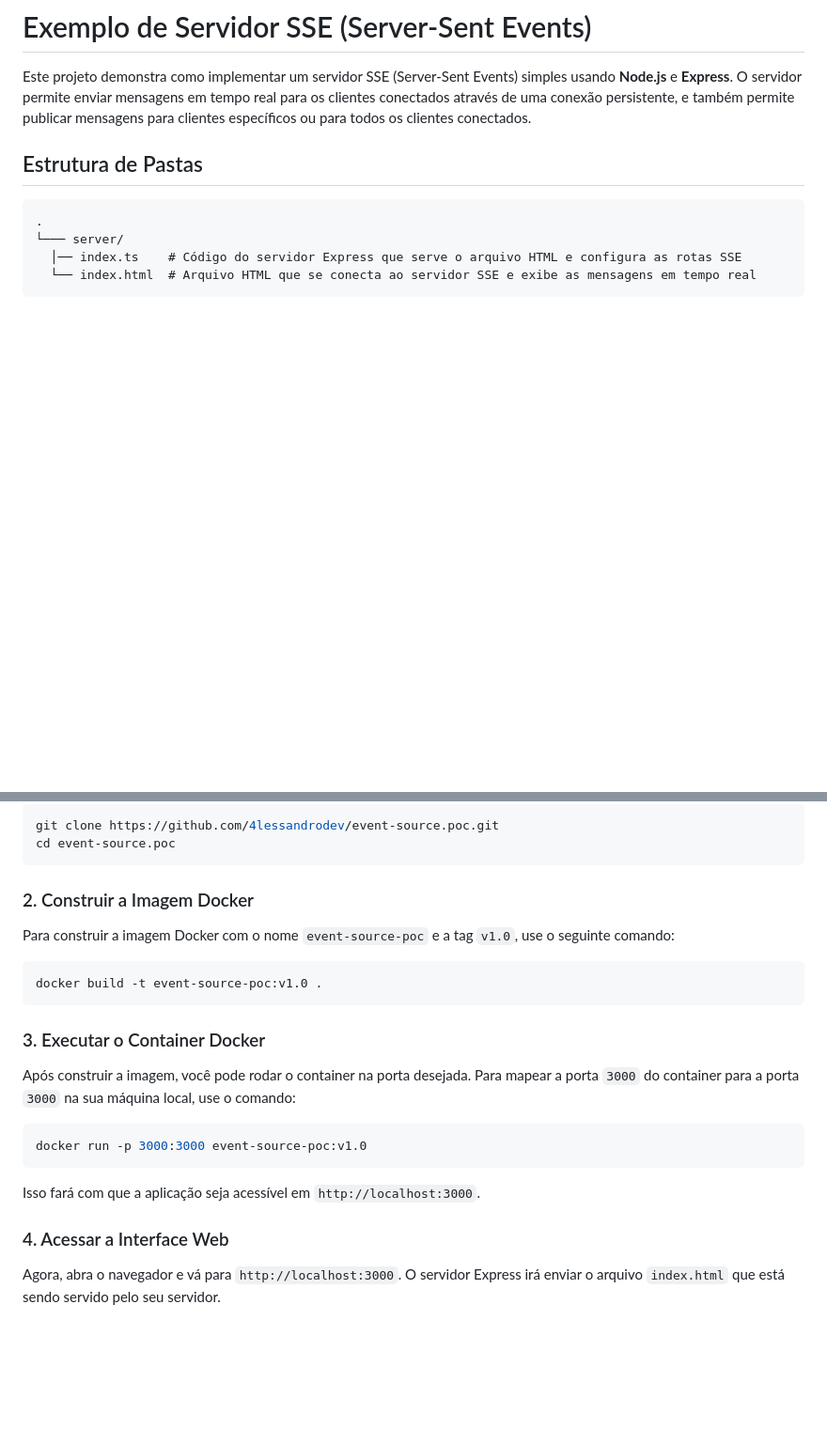
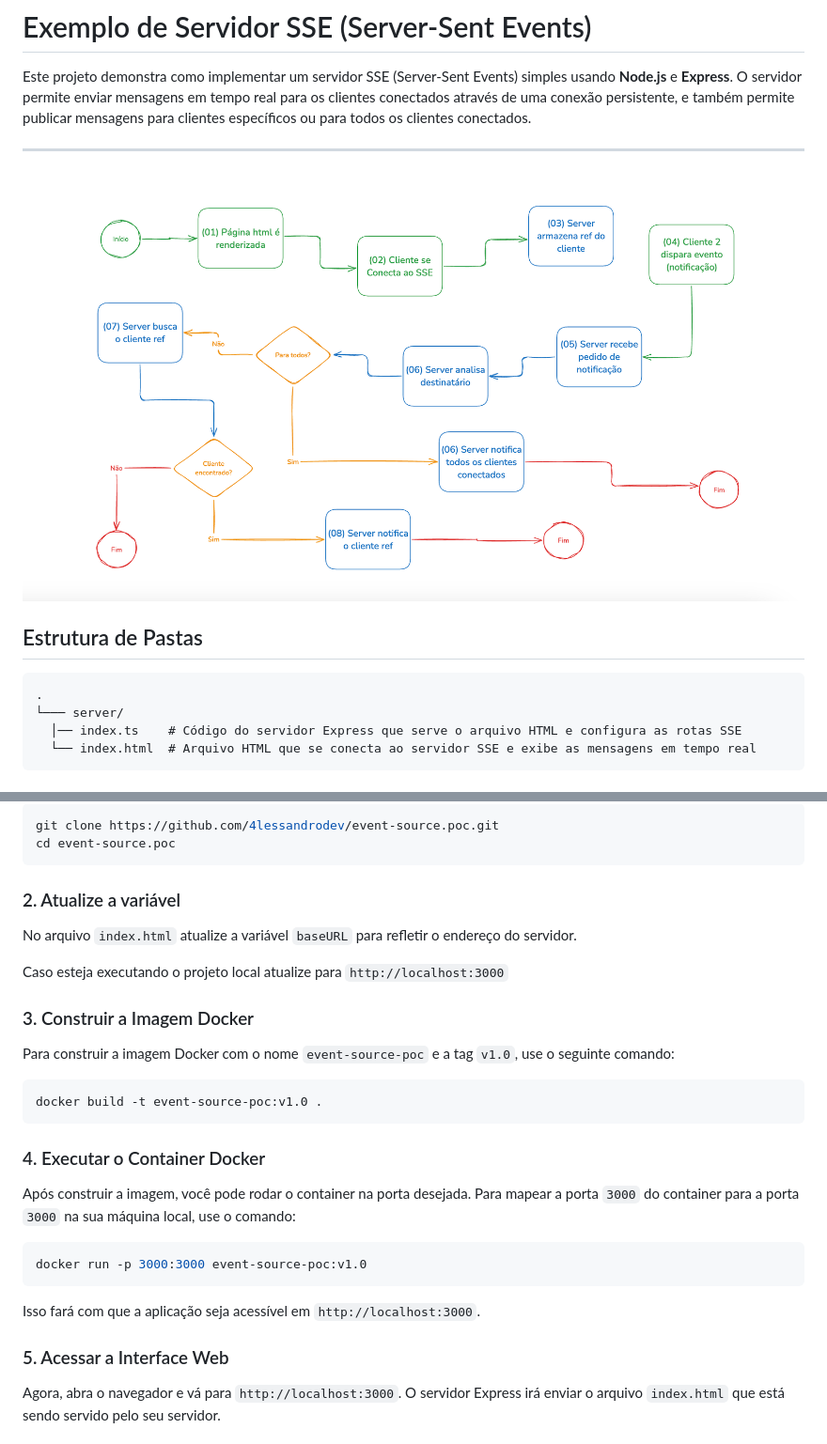
Before and after one commit to 4lessandrodev/event-source.poc, a Markdown page: README.md, 2 parts joined by grey strips. Shown: that part at 94% size. GitHub-like rendering; pictures changed too: flow.png (added); blank space fills up the shorter version.

````diff
--- a/README.md
+++ b/README.md
@@ -1,6 +1,10 @@
 # Exemplo de Servidor SSE (Server-Sent Events)
 
 Este projeto demonstra como implementar um servidor SSE (Server-Sent Events) simples usando **Node.js** e **Express**. O servidor permite enviar mensagens em tempo real para os clientes conectados através de uma conexão persistente, e também permite publicar mensagens para clientes específicos ou para todos os clientes conectados.
+
+---
+
+![Fluxograma](flow.png)
 
 ## Estrutura de Pastas
 
@@ -34,7 +38,13 @@ git clone https://github.com/4lessandrodev/event-source.poc.git
 cd event-source.poc
 ```
 
-### 2. Construir a Imagem Docker
+### 2. Atualize a variável
+
+No arquivo `index.html` atualize a variável `baseURL` para refletir o endereço do servidor.
+
+Caso esteja executando o projeto local atualize para `http://localhost:3000`
+
+### 3. Construir a Imagem Docker
 
 Para construir a imagem Docker com o nome `event-source-poc` e a tag `v1.0`, use o seguinte comando:
 
@@ -42,7 +52,7 @@ Para construir a imagem Docker com o nome `event-source-poc` e a tag `v1.0`, use
 docker build -t event-source-poc:v1.0 .
 ```
 
-### 3. Executar o Container Docker
+### 4. Executar o Container Docker
 
 Após construir a imagem, você pode rodar o container na porta desejada. Para mapear a porta `3000` do container para a porta `3000` na sua máquina local, use o comando:
 
@@ -52,7 +62,7 @@ docker run -p 3000:3000 event-source-poc:v1.0
 
 Isso fará com que a aplicação seja acessível em `http://localhost:3000`.
 
-### 4. Acessar a Interface Web
+### 5. Acessar a Interface Web
 
 Agora, abra o navegador e vá para `http://localhost:3000`. O servidor Express irá enviar o arquivo `index.html` que está sendo servido pelo seu servidor.
 
````
Also changed, not shown: 2 other files.
